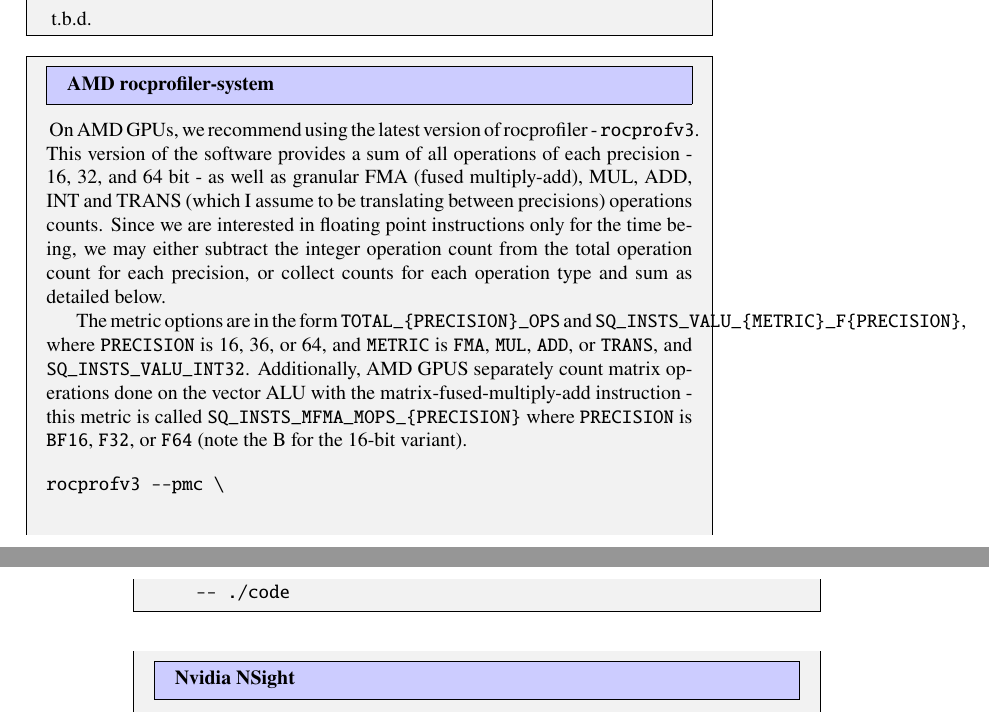
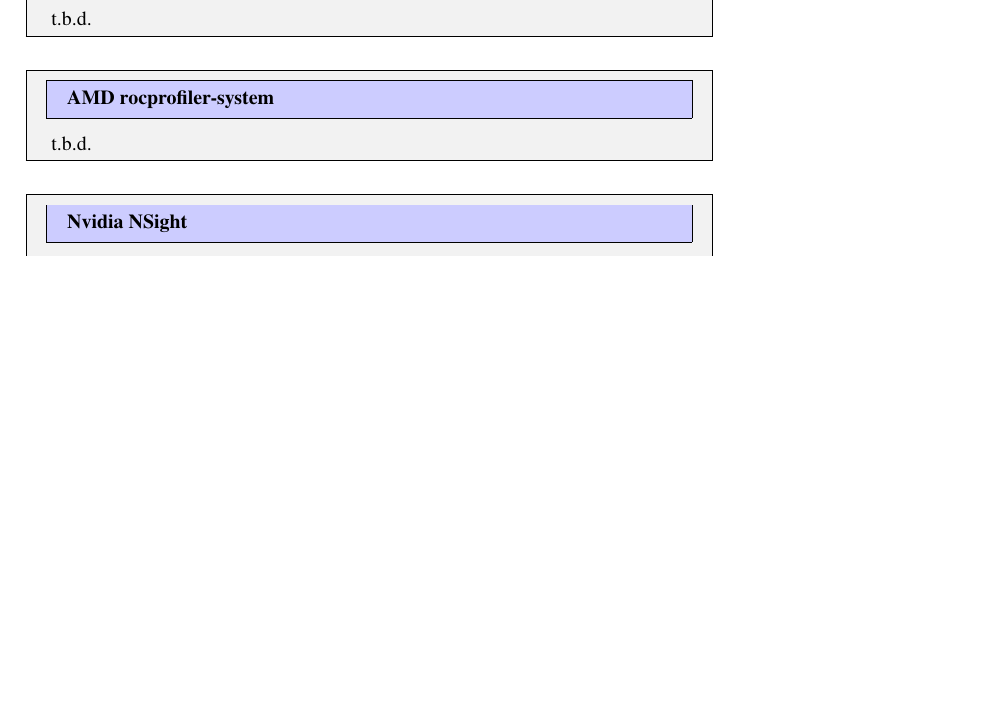
Before and after one commit to SHAREing-DRI/Performance-Assessment-Guidebook, a LaTeX thesis (main.tex, which reads high-level/gpu.tex): two parts of pages 45 and 46 of 104 before the commit and part of page 45 of 104 after it, the two joined at a grey line, cut so that both start at the same text, the shorter picture padded with empty space. Compiled offline with pdfLaTeX.

Commit message:
High-level/GPU: Comment out notes on rocprofiler
I don't have the brain space to make the rocprofiler notes sensical
before we want to upload a version of the document. Therefore, I am
commenting them out for now, to be edited at a later date.

```diff
--- a/high-level/gpu.tex
+++ b/high-level/gpu.tex
@@ -52,20 +52,22 @@
 \end{instructions}
 
 \begin{instructions}{AMD rocprofiler-system}
+ t.b.d.
 % rocprofv3 --pmc TOTAL_32_OPS,SQ_INSTS_VALU_INT32 -- ./<exe>
 % sqlite3 -csv -header <results.db> "SELECT dispatch_id,kernel_name,counter_name,value FROM counters_collection;"
-On AMD GPUs, we recommend using the latest version of rocprofiler - \verb|rocprofv3|. This version of the software provides a sum of all operations of each precision - 16, 32, and 64 bit - as well as granular FMA (fused multiply-add), MUL, ADD, INT and TRANS (which I assume to be translating between precisions) operations counts. Since we are interested in floating point instructions only for the time being, we may either subtract the integer operation count from the total operation count for each precision, or collect counts for each operation type and sum as detailed below.
 
-The metric options are in the form \verb|TOTAL_{PRECISION}_OPS| and \verb|SQ_INSTS_VALU_{METRIC}_F{PRECISION}|, where \verb|PRECISION| is 16, 36, or 64, and \verb|METRIC| is \verb|FMA|, \verb|MUL|, \verb|ADD|, or \verb|TRANS|, and \verb|SQ_INSTS_VALU_INT32|.
-Additionally, AMD GPUS separately count matrix operations done on the vector ALU with the matrix-fused-multiply-add instruction - this metric is called \verb|SQ_INSTS_MFMA_MOPS_{PRECISION}| where \verb|PRECISION| is \verb|BF16|, \verb|F32|, or \verb|F64| (note the B for the 16-bit variant).
+% On AMD GPUs, we recommend using the latest version of rocprofiler - \verb|rocprofv3|. This version of the software provides a sum of all operations of each precision - 16, 32, and 64 bit - as well as granular FMA (fused multiply-add), MUL, ADD, INT and TRANS (which I assume to be translating between precisions) operations counts. Since we are interested in floating point instructions only for the time being, we may either subtract the integer operation count from the total operation count for each precision, or collect counts for each operation type and sum as detailed below.
+
+% The metric options are in the form \verb|TOTAL_{PRECISION}_OPS| and \newline \verb|SQ_INSTS_VALU_{METRIC}_F{PRECISION}|, where \verb|PRECISION| is 16, 36, or 64, and \verb|METRIC| is \verb|FMA|, \verb|MUL|, \verb|ADD|, or \verb|TRANS|, and \verb|SQ_INSTS_VALU_INT32|.
+% Additionally, AMD GPUS separately count matrix operations done on the vector ALU with the matrix-fused-multiply-add instruction - this metric is called \verb|SQ_INSTS_MFMA_MOPS_{PRECISION}| where \verb|PRECISION| is \verb|BF16|, \verb|F32|, or \verb|F64| (note the B for the 16-bit variant).
 
 
 
-\begin{verbatim}
-rocprofv3 --pmc \
-
-    -- ./code
-\end{verbatim}
+% \begin{verbatim}
+% rocprofv3 --pmc \
+%
+%     -- ./code
+% \end{verbatim}
 \end{instructions}
 
 \begin{instructions}{Nvidia NSight}
```
